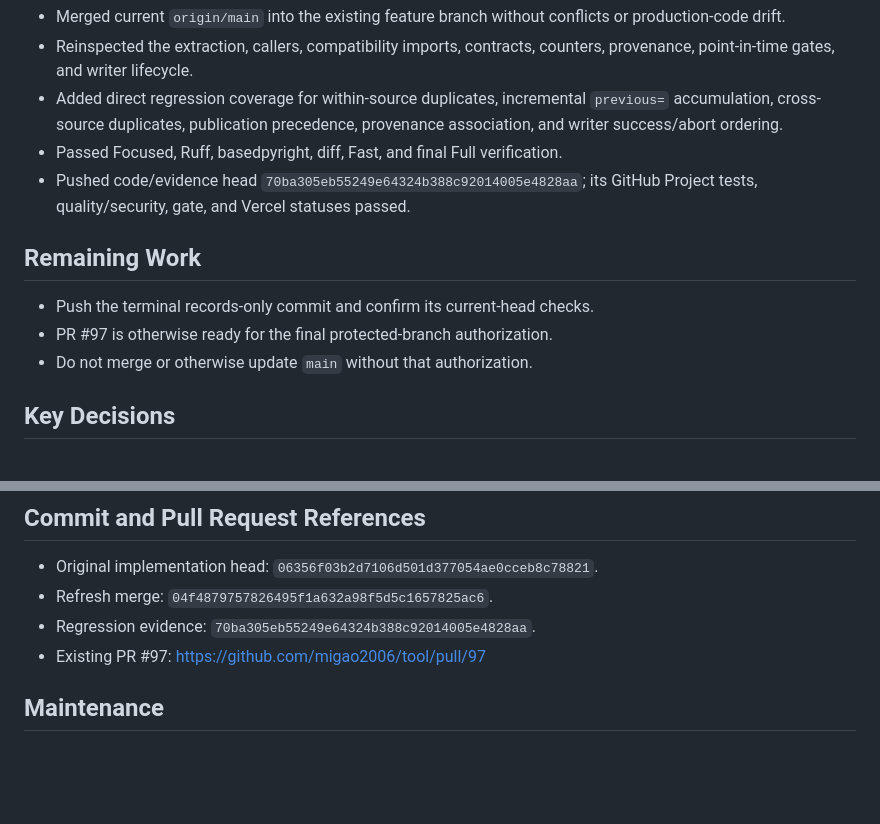
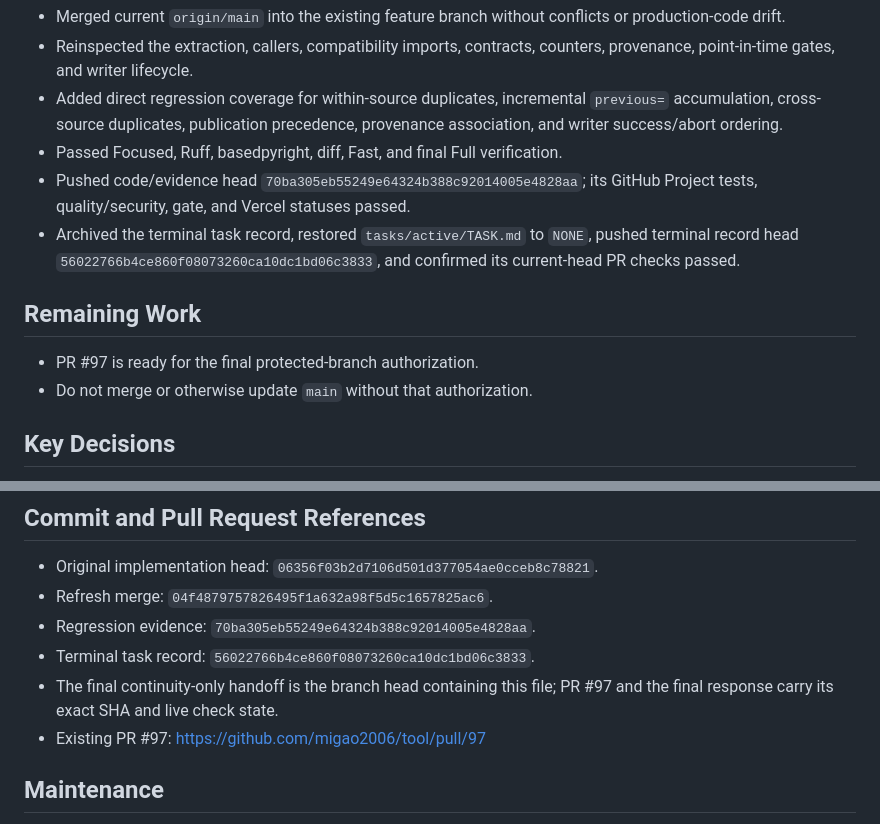
Before and after one commit to migao2006/tool, a Markdown page: .codex/CONTINUITY.md, 2 parts joined by grey strips. GitHub-like rendering; blank space fills up the shorter version.

Commit message:
docs(continuity): hand off PR 97 merge readiness

```diff
--- a/.codex/CONTINUITY.md
+++ b/.codex/CONTINUITY.md
@@ -31,11 +31,13 @@ and must not replace `tasks/active/TASK.md` or completed reports.
 - Passed Focused, Ruff, basedpyright, diff, Fast, and final Full verification.
 - Pushed code/evidence head `70ba305eb55249e64324b388c92014005e4828aa`;
   its GitHub Project tests, quality/security, gate, and Vercel statuses passed.
+- Archived the terminal task record, restored `tasks/active/TASK.md` to `NONE`,
+  pushed terminal record head `56022766b4ce860f08073260ca10dc1bd06c3833`,
+  and confirmed its current-head PR checks passed.
 
 ## Remaining Work
 
-- Push the terminal records-only commit and confirm its current-head checks.
-- PR #97 is otherwise ready for the final protected-branch authorization.
+- PR #97 is ready for the final protected-branch authorization.
 - Do not merge or otherwise update `main` without that authorization.
 
 ## Key Decisions
@@ -71,6 +73,10 @@ and must not replace `tasks/active/TASK.md` or completed reports.
   `04f4879757826495f1a632a98f5d5c1657825ac6`.
 - Regression evidence:
   `70ba305eb55249e64324b388c92014005e4828aa`.
+- Terminal task record:
+  `56022766b4ce860f08073260ca10dc1bd06c3833`.
+- The final continuity-only handoff is the branch head containing this file;
+  PR #97 and the final response carry its exact SHA and live check state.
 - Existing PR #97: https://github.com/migao2006/tool/pull/97
 
 ## Maintenance
```
